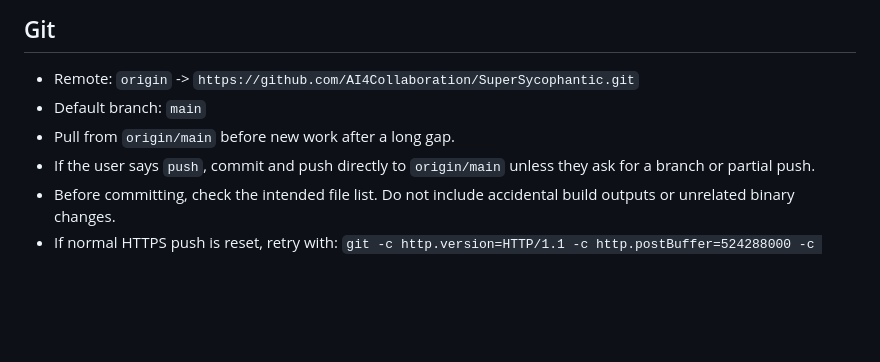
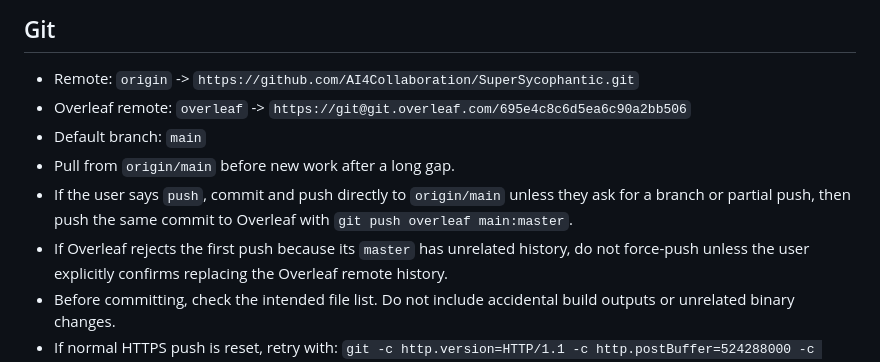
Before and after one commit to AI4Collaboration/SuperSycophantic, a Markdown page: AGENTS.md, the part around the change. GitHub-like rendering; blank space fills up the shorter version.

Commit message:
Document dual GitHub and Overleaf push workflow

```diff
--- a/AGENTS.md
+++ b/AGENTS.md
@@ -10,9 +10,11 @@
 ## Git
 
 - Remote: `origin` -> `https://github.com/AI4Collaboration/SuperSycophantic.git`
+- Overleaf remote: `overleaf` -> `https://git@git.overleaf.com/695e4c8c6d5ea6c90a2bb506`
 - Default branch: `main`
 - Pull from `origin/main` before new work after a long gap.
-- If the user says `push`, commit and push directly to `origin/main` unless they ask for a branch or partial push.
+- If the user says `push`, commit and push directly to `origin/main` unless they ask for a branch or partial push, then push the same commit to Overleaf with `git push overleaf main:master`.
+- If Overleaf rejects the first push because its `master` has unrelated history, do not force-push unless the user explicitly confirms replacing the Overleaf remote history.
 - Before committing, check the intended file list. Do not include accidental build outputs or unrelated binary changes.
 - If normal HTTPS push is reset, retry with:
   `git -c http.version=HTTP/1.1 -c http.postBuffer=524288000 -c http.lowSpeedLimit=0 -c http.lowSpeedTime=999999 push origin main`
```
